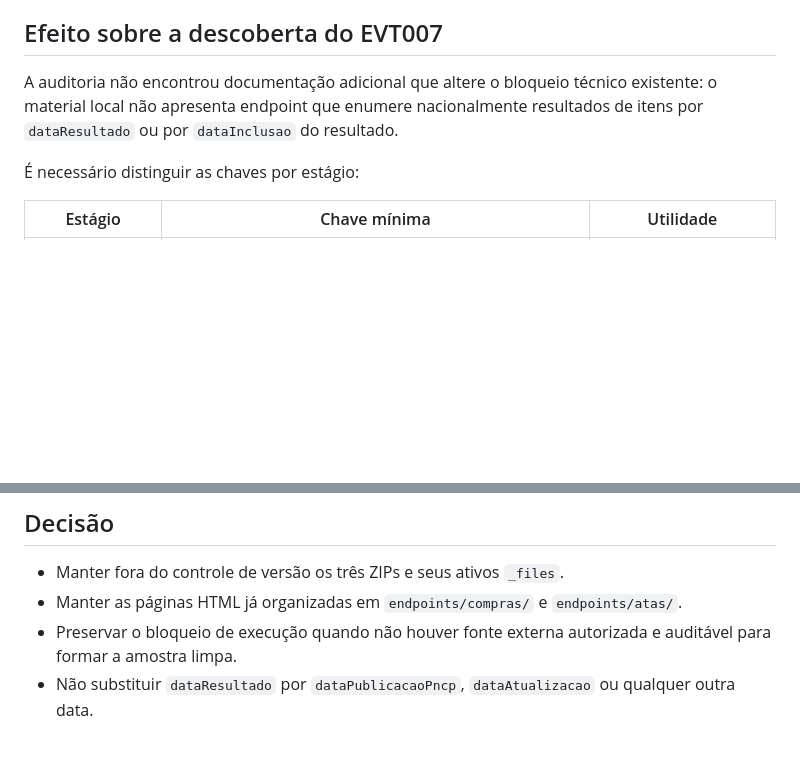
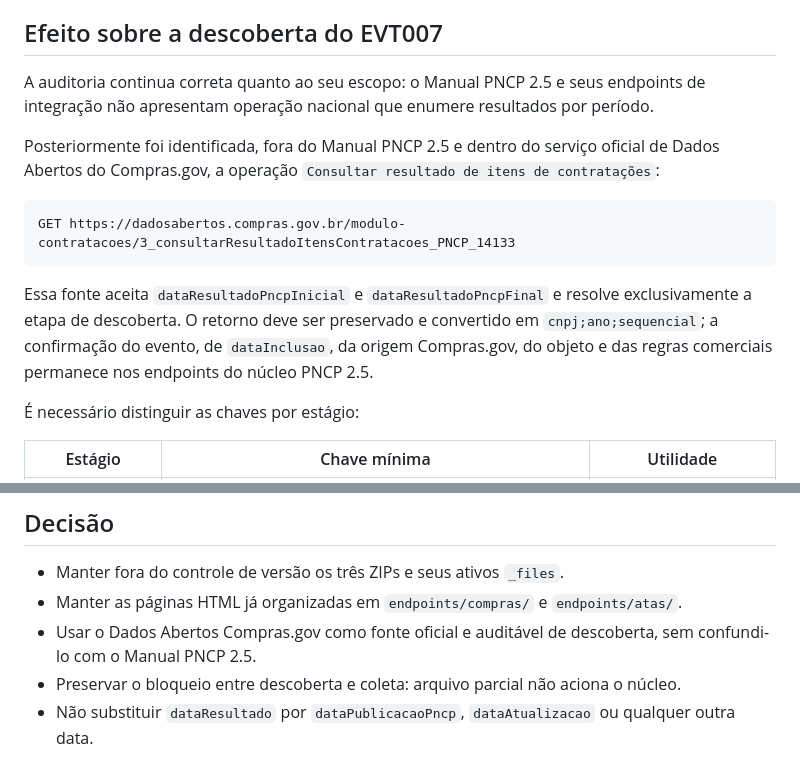
Before and after one commit to rvgomes-sp/compras_gov, a Markdown page: docs/pncp_v2.5/AUDITORIA_PACOTES_ENDPOINTS.md, 2 parts joined by grey strips. Drawn GitHub-style; blank space fills up the shorter version.

Commit message:
Atualiza docs/pncp_v2.5/AUDITORIA_PACOTES_ENDPOINTS.md para descoberta oficial EVT007

````diff
--- a/docs/pncp_v2.5/AUDITORIA_PACOTES_ENDPOINTS.md
+++ b/docs/pncp_v2.5/AUDITORIA_PACOTES_ENDPOINTS.md
@@ -36,7 +36,15 @@ O Manual PNCP v. 2.5 completo e o OpenAPI integral também permanecem versionado
 
 ## Efeito sobre a descoberta do EVT007
 
-A auditoria não encontrou documentação adicional que altere o bloqueio técnico existente: o material local não apresenta endpoint que enumere nacionalmente resultados de itens por `dataResultado` ou por `dataInclusao` do resultado.
+A auditoria continua correta quanto ao seu escopo: o Manual PNCP 2.5 e seus endpoints de integração não apresentam operação nacional que enumere resultados por período.
+
+Posteriormente foi identificada, fora do Manual PNCP 2.5 e dentro do serviço oficial de Dados Abertos do Compras.gov, a operação `Consultar resultado de itens de contratações`:
+
+```text
+GET https://dadosabertos.compras.gov.br/modulo-contratacoes/3_consultarResultadoItensContratacoes_PNCP_14133
+```
+
+Essa fonte aceita `dataResultadoPncpInicial` e `dataResultadoPncpFinal` e resolve exclusivamente a etapa de descoberta. O retorno deve ser preservado e convertido em `cnpj;ano;sequencial`; a confirmação do evento, de `dataInclusao`, da origem Compras.gov, do objeto e das regras comerciais permanece nos endpoints do núcleo PNCP 2.5.
 
 É necessário distinguir as chaves por estágio:
 
@@ -52,5 +60,6 @@ Nenhuma dessas chaves comprova, isoladamente, que o registro pertence ao D-1, qu
 
 - Manter fora do controle de versão os três ZIPs e seus ativos `_files`.
 - Manter as páginas HTML já organizadas em `endpoints/compras/` e `endpoints/atas/`.
-- Preservar o bloqueio de execução quando não houver fonte externa autorizada e auditável para formar a amostra limpa.
+- Usar o Dados Abertos Compras.gov como fonte oficial e auditável de descoberta, sem confundi-lo com o Manual PNCP 2.5.
+- Preservar o bloqueio entre descoberta e coleta: arquivo parcial não aciona o núcleo.
 - Não substituir `dataResultado` por `dataPublicacaoPncp`, `dataAtualizacao` ou qualquer outra data.
````
